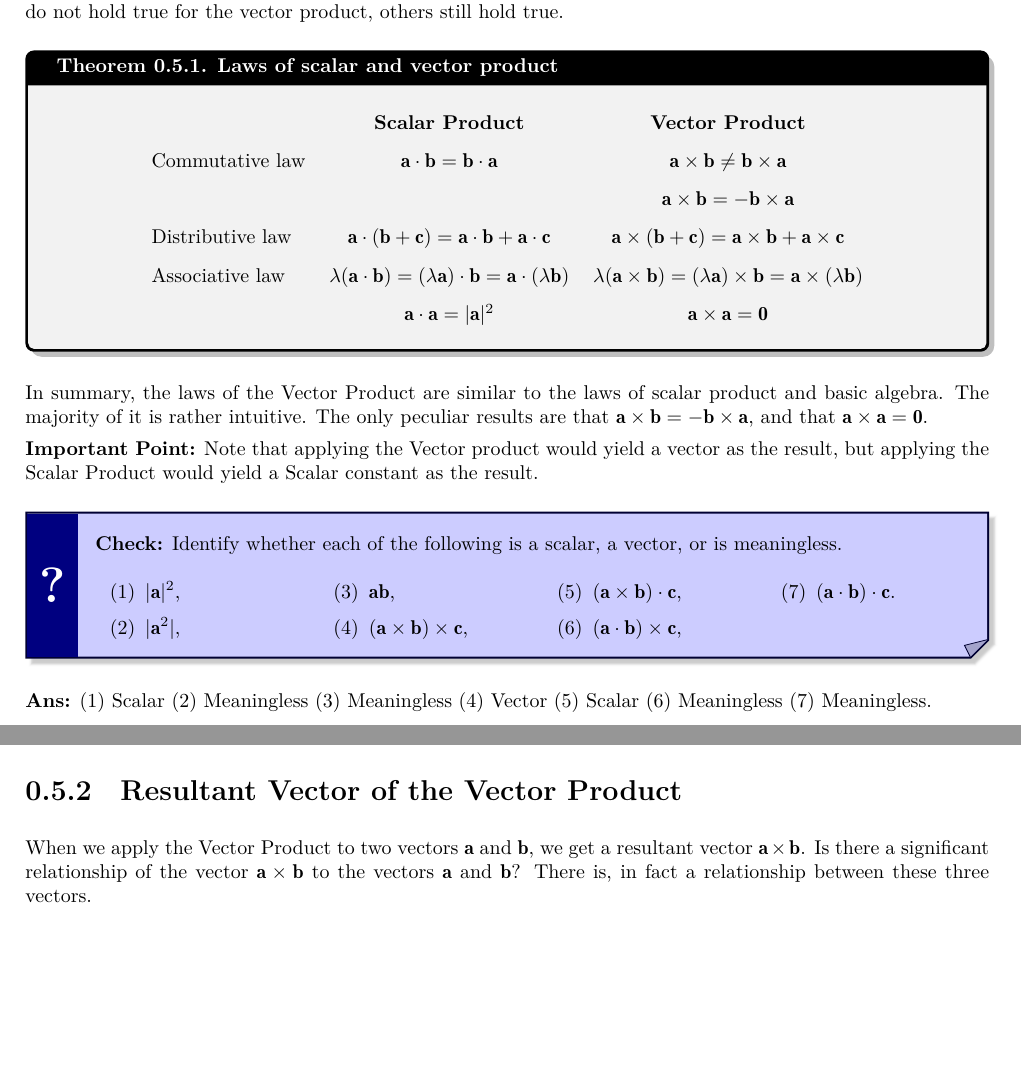
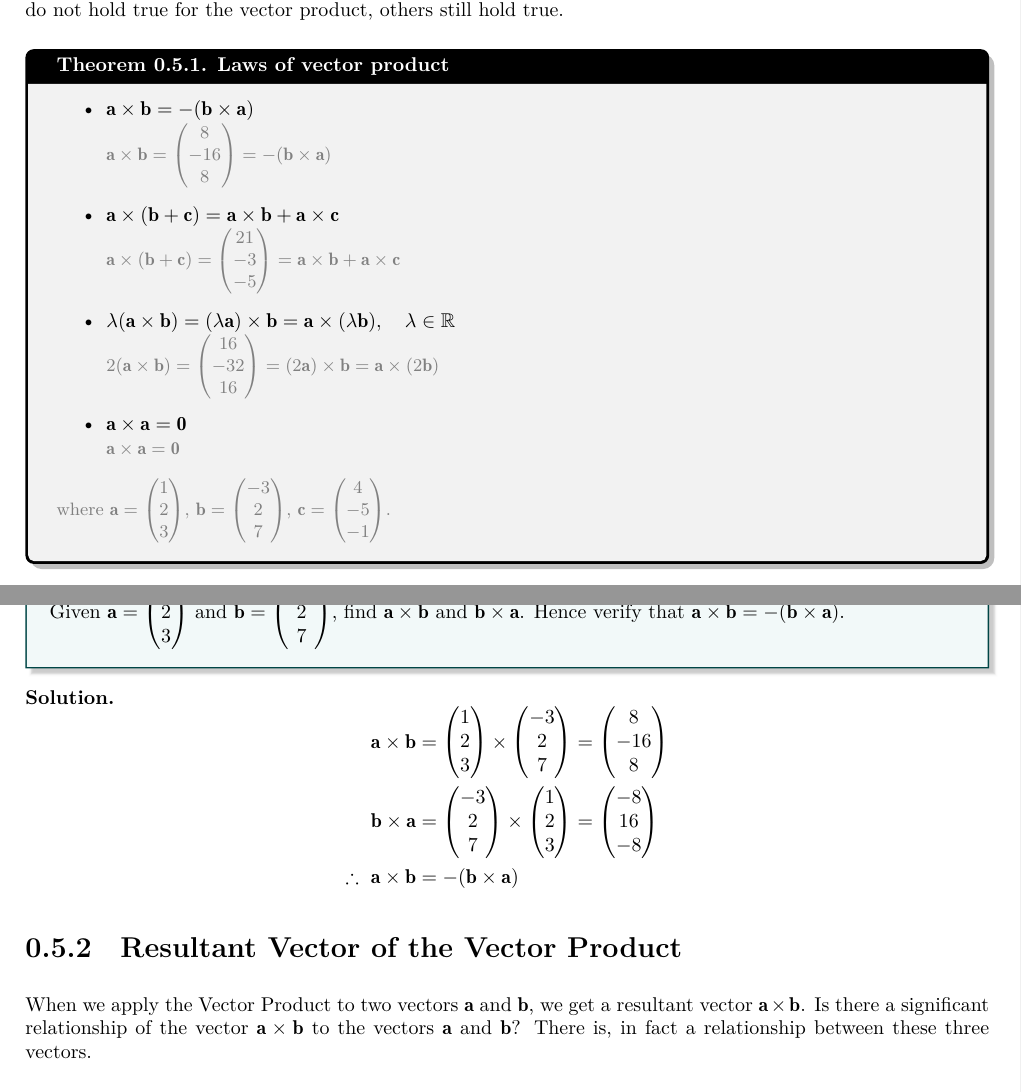
Before and after one commit to mpjun5/review-0631e06a44, a LaTeX book (src/vectors/Vectors_I_Notes.tex): two parts of pages 14 and 15 of 21 before the commit and two parts of pages 13 and 14 of 20 after it, joined at a grey line, cut so that both start at the same text, the shorter picture padded with empty space. Compiled offline with XeLaTeX; a LaTeX package or settings file that is missing is left out.

Commit message:
Update 2026-11-06 09:45:20 SGT

```diff
--- a/src/vectors/Vectors_I_Notes.tex
+++ b/src/vectors/Vectors_I_Notes.tex
@@ -770,40 +770,33 @@ Given that $\mathbf a=\cvv{1}{2}{3}$, $\mathbf b=\cvv{-1}{3}{-2}$, find $\mathbf
 \subsection{Basic Properties of Vector Product}
 Taking reference to the problems in the Exercise Worksheet (Section 8, Vector Product), we can see that the Vector Product has properties that are similar to that of scalar product, and basic algebra. While some laws do not hold true for the vector product, others still hold true.
 
-\begin{theorem}{Laws of scalar and vector product}
-\centering
-{\renewcommand{\arraystretch}{1.6}
-\begin{tabular}{lcc}
-&\textbf{Scalar Product}&\textbf{Vector Product}\\
-Commutative law&$\mathbf a\cdot\mathbf b=\mathbf b\cdot\mathbf a$&$\mathbf a\times\mathbf b\neq\mathbf b\times\mathbf a$\\
-&&$\mathbf a\times\mathbf b=-\mathbf b\times\mathbf a$\\
-Distributive law&$\mathbf a\cdot(\mathbf b+\mathbf c)=\mathbf a\cdot\mathbf b+\mathbf a\cdot\mathbf c$&$\mathbf a\times(\mathbf b+\mathbf c)=\mathbf a\times\mathbf b+\mathbf a\times\mathbf c$\\
-Associative law&$\lambda(\mathbf a\cdot\mathbf b)=(\lambda\mathbf a)\cdot\mathbf b=\mathbf a\cdot(\lambda\mathbf b)$&$\lambda(\mathbf a\times\mathbf b)=(\lambda\mathbf a)\times\mathbf b=\mathbf a\times(\lambda\mathbf b)$\\
-&$\mathbf a\cdot\mathbf a=|\mathbf a|^2$&$\mathbf a\times\mathbf a=\mathbf 0$
-\end{tabular}}
+\begin{theorem}{Laws of vector product}
+\begin{itemize}
+\item $\mathbf a\times\mathbf b=-(\mathbf b\times\mathbf a)$\\
+{\small\color{black!50}$\mathbf a\times\mathbf b=\cvv{8}{-16}{8}=-(\mathbf b\times\mathbf a)$}
+\item $\mathbf a\times(\mathbf b+\mathbf c)=\mathbf a\times\mathbf b+\mathbf a\times\mathbf c$\\
+{\small\color{black!50}$\mathbf a\times(\mathbf b+\mathbf c)=\cvv{21}{-3}{-5}=\mathbf a\times\mathbf b+\mathbf a\times\mathbf c$}
+\item $\lambda(\mathbf a\times\mathbf b)=(\lambda\mathbf a)\times\mathbf b=\mathbf a\times(\lambda\mathbf b),\quad\lambda\in\mathbb R$\\
+{\small\color{black!50}$2(\mathbf a\times\mathbf b)=\cvv{16}{-32}{16}=(2\mathbf a)\times\mathbf b=\mathbf a\times(2\mathbf b)$}
+\item $\mathbf a\times\mathbf a=\mathbf 0$\\
+{\small\color{black!50}$\mathbf a\times\mathbf a=\mathbf 0$}
+\end{itemize}
+{\small\color{black!50}where $\mathbf a=\cvv{1}{2}{3}$, $\mathbf b=\cvv{-3}{2}{7}$, $\mathbf c=\cvv{4}{-5}{-1}$.}
 \end{theorem}
 
-In summary, the laws of the Vector Product are similar to the laws of scalar product and basic algebra. The majority of it is rather intuitive. The only peculiar results are that $\mathbf a\times\mathbf b=-\mathbf b\times\mathbf a$, and that $\mathbf a\times\mathbf a=\mathbf 0$.
+\begin{example}
+Given $\mathbf a=\cvv{1}{2}{3}$ and $\mathbf b=\cvv{-3}{2}{7}$, find $\mathbf a\times\mathbf b$ and $\mathbf b\times\mathbf a$. Hence verify that $\mathbf a\times\mathbf b=-(\mathbf b\times\mathbf a)$.
+\end{example}
+\solution{
+\[
+\begin{aligned}
+\mathbf a\times\mathbf b&=\cvv{1}{2}{3}\times\cvv{-3}{2}{7}=\cvv{8}{-16}{8}\\
+\mathbf b\times\mathbf a&=\cvv{-3}{2}{7}\times\cvv{1}{2}{3}=\cvv{-8}{16}{-8}\\
+\therefore\ \mathbf a\times\mathbf b&=-(\mathbf b\times\mathbf a)
+\end{aligned}
+\]}
 
-\textbf{Important Point:} Note that applying the Vector product would yield a vector as the result, but applying the Scalar Product would yield a Scalar constant as the result.
-
-\begin{question}
-\textbf{Check:} Identify whether each of the following is a scalar, a vector, or is meaningless.
-\begin{multicols}{4}
-\begin{enumerate}[label=(\arabic*)]
-\item $|\mathbf a|^2$,
-\item $|\mathbf a^2|$,
-\item $\mathbf a\mathbf b$,
-\item $(\mathbf a\times\mathbf b)\times\mathbf c$,
-\item $(\mathbf a\times\mathbf b)\cdot\mathbf c$,
-\item $(\mathbf a\cdot\mathbf b)\times\mathbf c$,
-\item $(\mathbf a\cdot\mathbf b)\cdot\mathbf c$.
-\end{enumerate}
-\end{multicols}
-\end{question}
-\textbf{Ans:} (1) Scalar (2) Meaningless (3) Meaningless (4) Vector (5) Scalar (6) Meaningless (7) Meaningless.
-
-\clearpage
+\needspace{12\baselineskip}
 \subsection{Resultant Vector of the Vector Product}
 When we apply the Vector Product to two vectors $\mathbf a$ and $\mathbf b$, we get a resultant vector $\mathbf a\times\mathbf b$. Is there a significant relationship of the vector $\mathbf a\times\mathbf b$ to the vectors $\mathbf a$ and $\mathbf b$? There is, in fact a relationship between these three vectors.
 
```
Also changed, not shown: files/vectors/vectors-i-notes.pdf, src/vectors/Vectors_I_Notes.tex (2 more changed lines), 3 other files.
